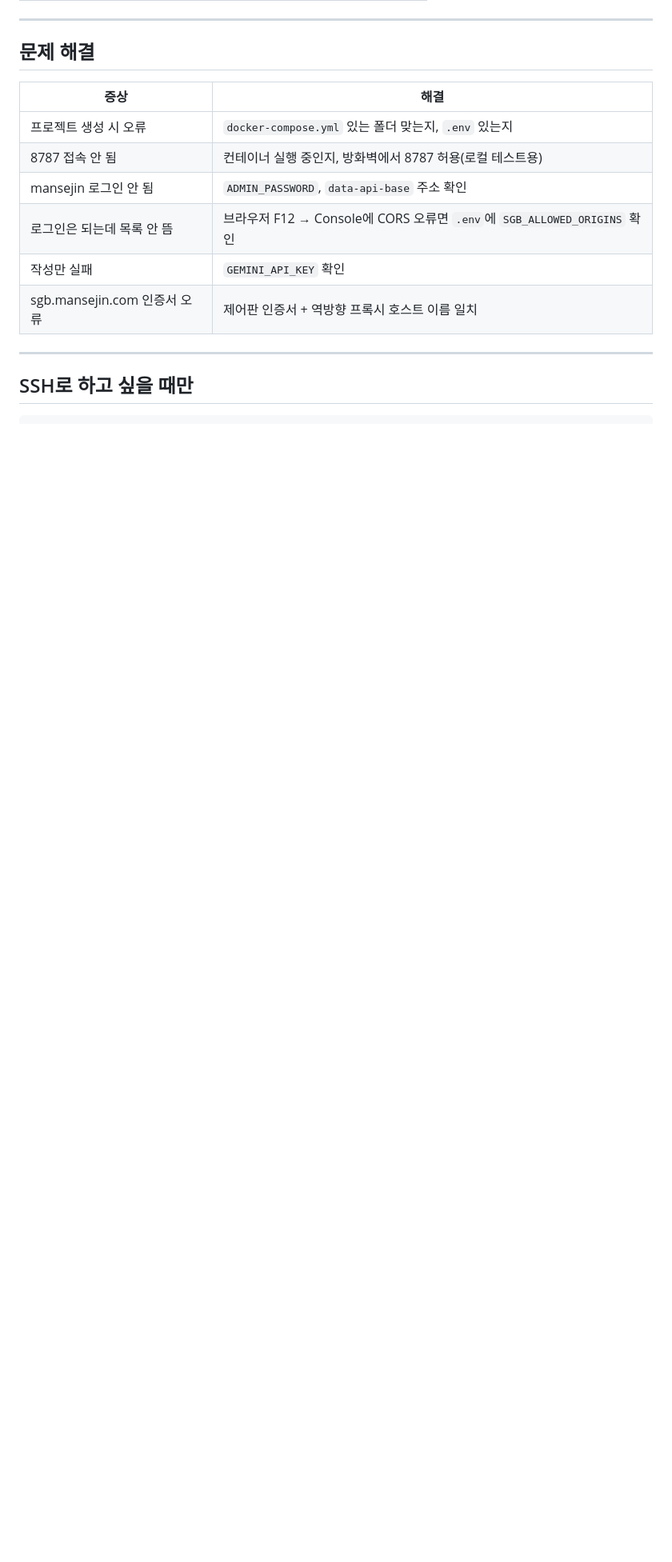
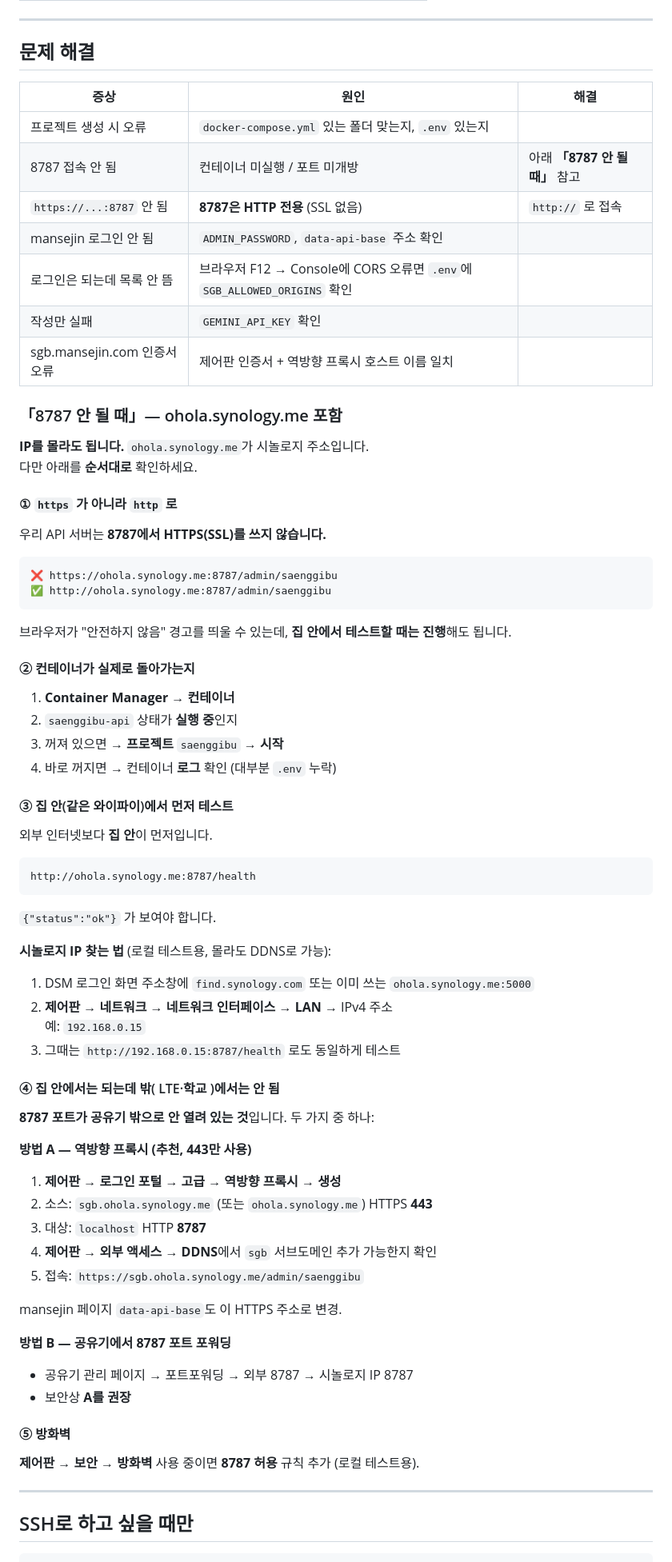
Before and after one commit to Mansejin/auto_script, a Markdown page: docs/deploy-synology.md, the part around the change. Shown at 80% size. Drawn GitHub-style; blank space fills up the shorter version.

Commit message:
docs: 시놀로지 8787/https 접속 문제 해결 가이드 보강
Co-authored-by: Mansejin <Mansejin@users.noreply.github.com>

````diff
--- a/docs/deploy-synology.md
+++ b/docs/deploy-synology.md
@@ -246,14 +246,78 @@ docker/saenggibu/data/saenggibu/
 
 ## 문제 해결
 
-| 증상 | 해결 |
-|------|------|
-| 프로젝트 생성 시 오류 | `docker-compose.yml` 있는 폴더 맞는지, `.env` 있는지 |
-| 8787 접속 안 됨 | 컨테이너 실행 중인지, 방화벽에서 8787 허용(로컬 테스트용) |
-| mansejin 로그인 안 됨 | `ADMIN_PASSWORD`, `data-api-base` 주소 확인 |
-| 로그인은 되는데 목록 안 뜸 | 브라우저 F12 → Console에 CORS 오류면 `.env`에 `SGB_ALLOWED_ORIGINS` 확인 |
-| 작성만 실패 | `GEMINI_API_KEY` 확인 |
-| sgb.mansejin.com 인증서 오류 | 제어판 인증서 + 역방향 프록시 호스트 이름 일치 |
+| 증상 | 원인 | 해결 |
+|------|------|------|
+| 프로젝트 생성 시 오류 | `docker-compose.yml` 있는 폴더 맞는지, `.env` 있는지 | |
+| 8787 접속 안 됨 | 컨테이너 미실행 / 포트 미개방 | 아래 **「8787 안 될 때」** 참고 |
+| `https://...:8787` 안 됨 | **8787은 HTTP 전용** (SSL 없음) | `http://` 로 접속 |
+| mansejin 로그인 안 됨 | `ADMIN_PASSWORD`, `data-api-base` 주소 확인 | |
+| 로그인은 되는데 목록 안 뜸 | 브라우저 F12 → Console에 CORS 오류면 `.env`에 `SGB_ALLOWED_ORIGINS` 확인 | |
+| 작성만 실패 | `GEMINI_API_KEY` 확인 | |
+| sgb.mansejin.com 인증서 오류 | 제어판 인증서 + 역방향 프록시 호스트 이름 일치 | |
+
+### 「8787 안 될 때」— ohola.synology.me 포함
+
+**IP를 몰라도 됩니다.** `ohola.synology.me`가 시놀로지 주소입니다.
+다만 아래를 **순서대로** 확인하세요.
+
+#### ① `https` 가 아니라 `http` 로
+
+우리 API 서버는 **8787에서 HTTPS(SSL)를 쓰지 않습니다.**
+
+```
+❌ https://ohola.synology.me:8787/admin/saenggibu
+✅ http://ohola.synology.me:8787/admin/saenggibu
+```
+
+브라우저가 "안전하지 않음" 경고를 띄울 수 있는데, **집 안에서 테스트할 때는 진행**해도 됩니다.
+
+#### ② 컨테이너가 실제로 돌아가는지
+
+1. **Container Manager** → **컨테이너**
+2. `saenggibu-api` 상태가 **실행 중**인지
+3. 꺼져 있으면 → **프로젝트** `saenggibu` → **시작**
+4. 바로 꺼지면 → 컨테이너 **로그** 확인 (대부분 `.env` 누락)
+
+#### ③ 집 안(같은 와이파이)에서 먼저 테스트
+
+외부 인터넷보다 **집 안**이 먼저입니다.
+
+```
+http://ohola.synology.me:8787/health
+```
+
+`{"status":"ok"}` 가 보여야 합니다.
+
+**시놀로지 IP 찾는 법** (로컬 테스트용, 몰라도 DDNS로 가능):
+
+1. DSM 로그인 화면 주소창에 `find.synology.com` 또는 이미 쓰는 `ohola.synology.me:5000`
+2. **제어판** → **네트워크** → **네트워크 인터페이스** → **LAN** → IPv4 주소
+   예: `192.168.0.15`
+3. 그때는 `http://192.168.0.15:8787/health` 로도 동일하게 테스트
+
+#### ④ 집 안에서는 되는데 밖( LTE·학교 )에서는 안 됨
+
+**8787 포트가 공유기 밖으로 안 열려 있는 것**입니다. 두 가지 중 하나:
+
+**방법 A — 역방향 프록시 (추천, 443만 사용)**
+
+1. **제어판** → **로그인 포털** → **고급** → **역방향 프록시** → **생성**
+2. 소스: `sgb.ohola.synology.me` (또는 `ohola.synology.me`) HTTPS **443**
+3. 대상: `localhost` HTTP **8787**
+4. **제어판** → **외부 액세스** → **DDNS**에서 `sgb` 서브도메인 추가 가능한지 확인
+5. 접속: `https://sgb.ohola.synology.me/admin/saenggibu`
+
+mansejin 페이지 `data-api-base`도 이 HTTPS 주소로 변경.
+
+**방법 B — 공유기에서 8787 포트 포워딩**
+
+- 공유기 관리 페이지 → 포트포워딩 → 외부 8787 → 시놀로지 IP 8787
+- 보안상 **A를 권장**
+
+#### ⑤ 방화벽
+
+**제어판** → **보안** → **방화벽** 사용 중이면 **8787 허용** 규칙 추가 (로컬 테스트용).
 
 ---
 
````
